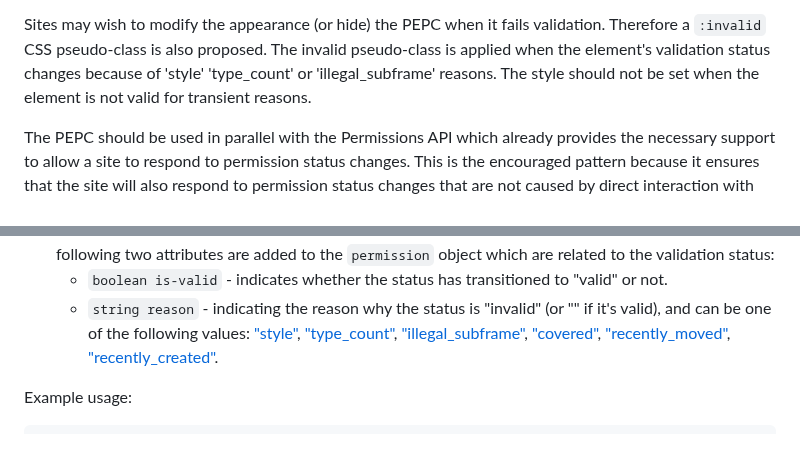
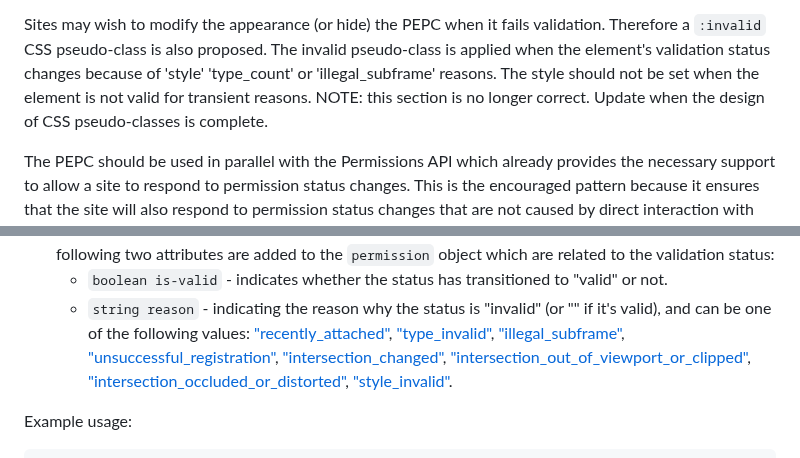
Before and after one commit to WICG/PEPC, a Markdown page: explainer.md, 2 parts joined by grey strips. GitHub-like rendering.

Commit message:
Update explainer.md
Update reasons and add note that :invalid selector section is not longer up-to-date.

```diff
--- a/explainer.md
+++ b/explainer.md
@@ -430,6 +430,8 @@ validation. Therefore a `:invalid` CSS pseudo-class is also proposed. The
 invalid pseudo-class is applied when the element's validation status changes
 because of 'style' 'type_count' or 'illegal_subframe' reasons. The style should
 not be set when the element is not valid for transient reasons.
+NOTE: this section is no longer correct. Update when the design of CSS
+pseudo-classes is complete.
 
 The PEPC should be used in parallel with the Permissions API which already
 provides the necessary support to allow a site to respond to permission status
@@ -470,11 +472,14 @@ cancelable.
         "valid" or not.
     -   `string reason` - indicating the reason why the status is "invalid" (or
         "" if it's valid), and can be one of the following values:
-        ["style"](#locking-the-pepc-style),
-        ["type_count"](#one-pepc-per-permission-type-per-page),
+        ["recently_attached"](#annoyance),
+        ["type_invalid"](#pepc-attributes),
         ["illegal_subframe"](#conditions-for-usage-in-subframes),
-        ["covered"](#threat-model), ["recently_moved"](#threat-model),
-        ["recently_created"](#threat-model).
+        ["unsuccessful_registration"](#one-pepc-per-permission-type-per-page),
+        ["intersection_changed"](#annoyance),
+        ["intersection_out_of_viewport_or_clipped"](#annoyance),
+        ["intersection_occluded_or_distorted"](#annoyance),
+        ["style_invalid"](#locking-the-pepc-style).
 
 Example usage:
 
```
